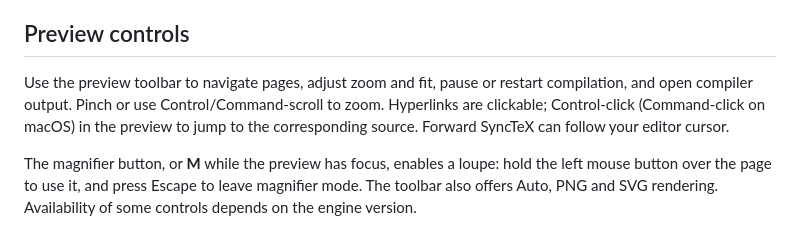
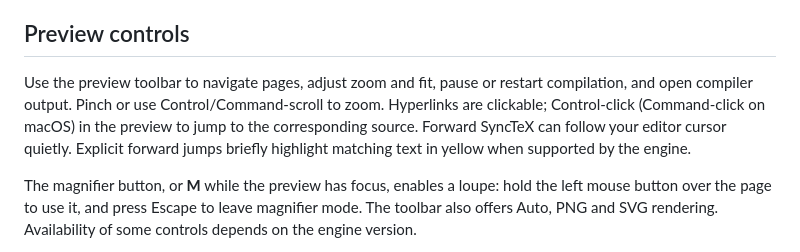
Before and after one commit to DominikPeters/texpresso-vscode, a Markdown page: README.md, the part around the change. Drawn GitHub-style.

Commit message:
Adopt the portable precision candidate for final acceptance

```diff
--- a/README.md
+++ b/README.md
@@ -16,7 +16,7 @@ For projects with multiple files, add a `% !TeX root = ../main.tex` comment or u
 
 ## Preview controls
 
-Use the preview toolbar to navigate pages, adjust zoom and fit, pause or restart compilation, and open compiler output. Pinch or use Control/Command-scroll to zoom. Hyperlinks are clickable; Control-click (Command-click on macOS) in the preview to jump to the corresponding source. Forward SyncTeX can follow your editor cursor.
+Use the preview toolbar to navigate pages, adjust zoom and fit, pause or restart compilation, and open compiler output. Pinch or use Control/Command-scroll to zoom. Hyperlinks are clickable; Control-click (Command-click on macOS) in the preview to jump to the corresponding source. Forward SyncTeX can follow your editor cursor quietly. Explicit forward jumps briefly highlight matching text in yellow when supported by the engine.
 
 The magnifier button, or **M** while the preview has focus, enables a loupe: hold the left mouse button over the page to use it, and press Escape to leave magnifier mode. The toolbar also offers Auto, PNG and SVG rendering. Availability of some controls depends on the engine version.
 
```
